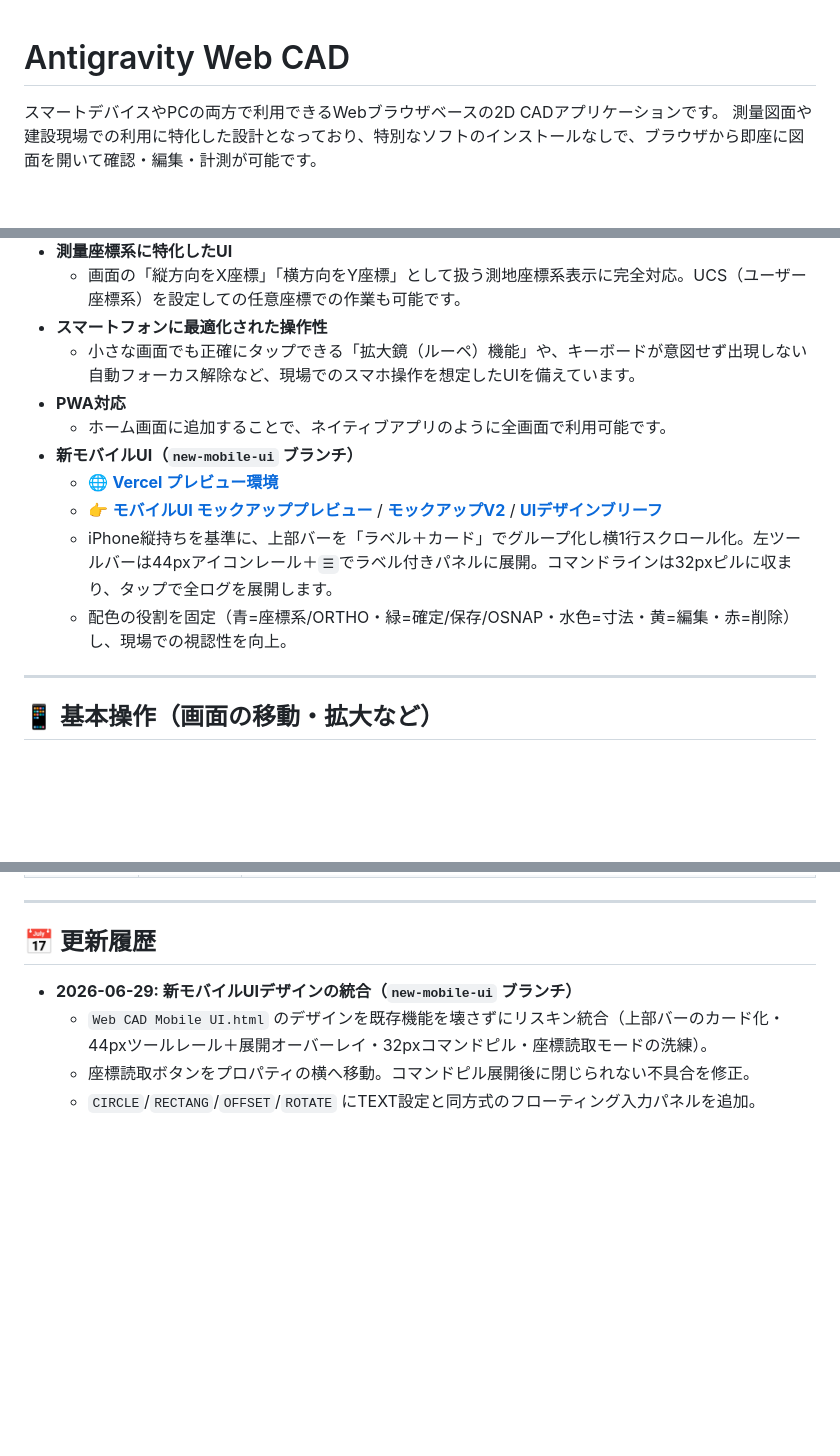
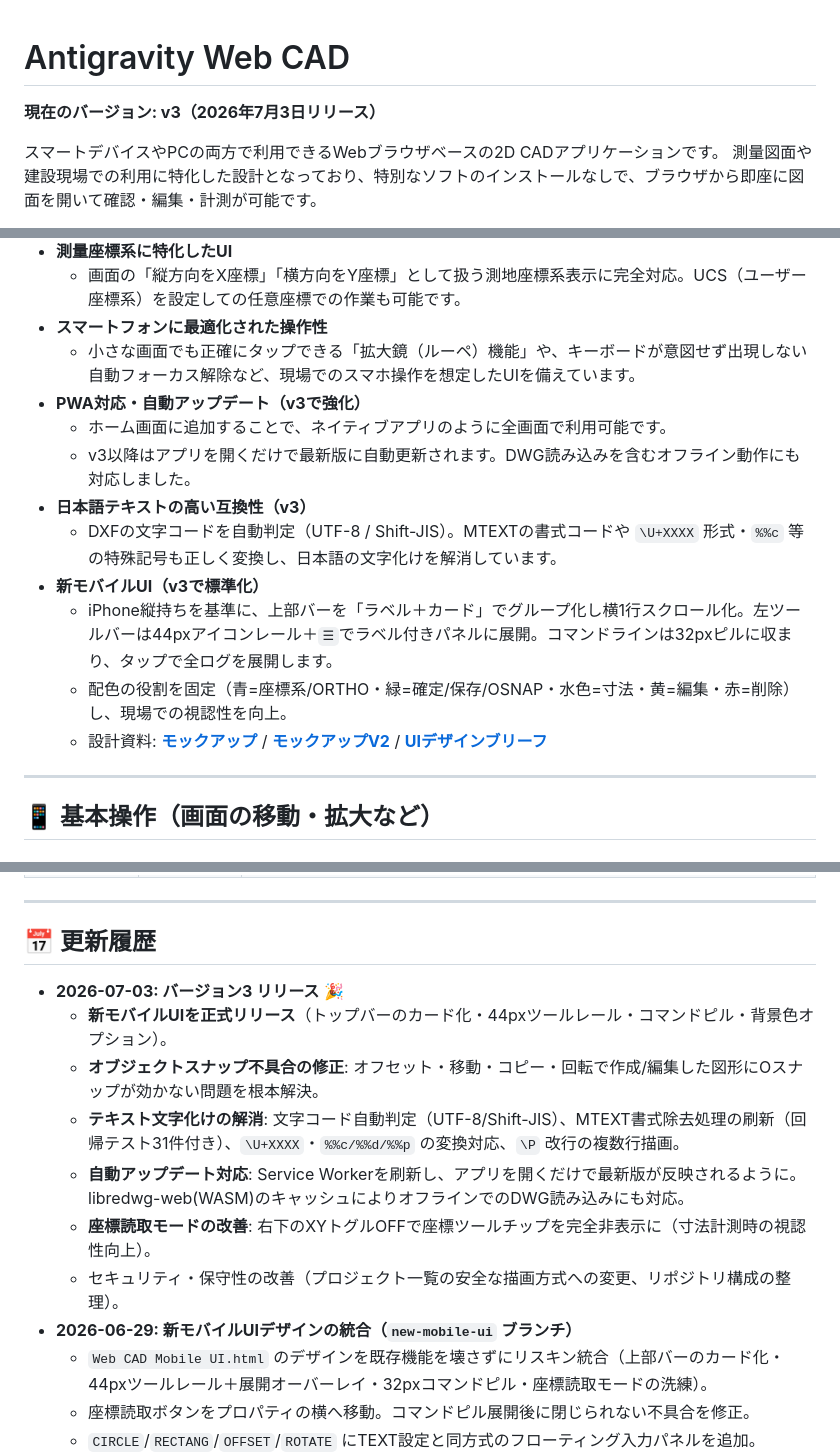
Before and after one commit to taka2560-commits/webCAD, a Markdown page: README.md, 3 parts joined by grey strips. Rendered like a GitHub page; blank space fills up the shorter version.

Commit message:
docs: READMEをバージョン3として更新（新UI標準化・v3リリースノート・旧プレビュー記述の整理）
- 冒頭に現行バージョン(v3)を明記
- 「新モバイルUI(new-mobile-uiブランチ)」の節をv3標準機能として書き換え、
  役目を終えたVercelプレビューURLの記載を削除（本番と同一のため）
- 特徴に v3 の自動アップデート/オフラインDWG対応と日本語テキスト互換性を追加
- 更新履歴にバージョン3リリース(2026-07-03)の項を追加
- 更新履歴.md の見出しを「バージョン3」表記に統一

Co-Authored-By: Claude Fable 5 <noreply@anthropic.com>
Claude-Session: https://claude.ai/code/session_019KxuZfNmwNGsyufxTo7VpL

```diff
--- a/README.md
+++ b/README.md
@@ -1,4 +1,6 @@
 # Antigravity Web CAD
+
+**現在のバージョン: v3（2026年7月3日リリース）**
 
 スマートデバイスやPCの両方で利用できるWebブラウザベースの2D CADアプリケーションです。
 測量図面や建設現場での利用に特化した設計となっており、特別なソフトのインストールなしで、ブラウザから即座に図面を開いて確認・編集・計測が可能です。
@@ -13,13 +15,15 @@
   - 画面の「縦方向をX座標」「横方向をY座標」として扱う測地座標系表示に完全対応。UCS（ユーザー座標系）を設定しての任意座標での作業も可能です。
 - **スマートフォンに最適化された操作性**
   - 小さな画面でも正確にタップできる「拡大鏡（ルーペ）機能」や、キーボードが意図せず出現しない自動フォーカス解除など、現場でのスマホ操作を想定したUIを備えています。
-- **PWA対応**
+- **PWA対応・自動アップデート（v3で強化）**
   - ホーム画面に追加することで、ネイティブアプリのように全画面で利用可能です。
-- **新モバイルUI（`new-mobile-ui` ブランチ）**
-  - 🌐 **[Vercel プレビュー環境](https://antigravity-web-cad-git-new-mobile-ui-yoga66962476s-projects.vercel.app)**
-  - 👉 **[モバイルUI モックアッププレビュー](docs/mockups/Web%20CAD%20Mobile%20UI.html)** / **[モックアップV2](docs/mockups/ui-mock-mobile.html)** / **[UIデザインブリーフ](docs/mockups/claude-design-ブリーフ.md)**
+  - v3以降はアプリを開くだけで最新版に自動更新されます。DWG読み込みを含むオフライン動作にも対応しました。
+- **日本語テキストの高い互換性（v3）**
+  - DXFの文字コードを自動判定（UTF-8 / Shift-JIS）。MTEXTの書式コードや `\U+XXXX` 形式・`%%c` 等の特殊記号も正しく変換し、日本語の文字化けを解消しています。
+- **新モバイルUI（v3で標準化）**
   - iPhone縦持ちを基準に、上部バーを「ラベル＋カード」でグループ化し横1行スクロール化。左ツールバーは44pxアイコンレール＋`☰`でラベル付きパネルに展開。コマンドラインは32pxピルに収まり、タップで全ログを展開します。
   - 配色の役割を固定（青=座標系/ORTHO・緑=確定/保存/OSNAP・水色=寸法・黄=編集・赤=削除）し、現場での視認性を向上。
+  - 設計資料: **[モックアップ](docs/mockups/Web%20CAD%20Mobile%20UI.html)** / **[モックアップV2](docs/mockups/ui-mock-mobile.html)** / **[UIデザインブリーフ](docs/mockups/claude-design-ブリーフ.md)**
 
 ---
 
@@ -74,6 +78,13 @@
 
 ## 📅 更新履歴
 
+* **2026-07-03: バージョン3 リリース** 🎉
+  * **新モバイルUIを正式リリース**（トップバーのカード化・44pxツールレール・コマンドピル・背景色オプション）。
+  * **オブジェクトスナップ不具合の修正**: オフセット・移動・コピー・回転で作成/編集した図形にOスナップが効かない問題を根本解決。
+  * **テキスト文字化けの解消**: 文字コード自動判定（UTF-8/Shift-JIS）、MTEXT書式除去処理の刷新（回帰テスト31件付き）、`\U+XXXX`・`%%c/%%d/%%p` の変換対応、`\P` 改行の複数行描画。
+  * **自動アップデート対応**: Service Workerを刷新し、アプリを開くだけで最新版が反映されるように。libredwg-web(WASM)のキャッシュによりオフラインでのDWG読み込みにも対応。
+  * **座標読取モードの改善**: 右下のXYトグルOFFで座標ツールチップを完全非表示に（寸法計測時の視認性向上）。
+  * セキュリティ・保守性の改善（プロジェクト一覧の安全な描画方式への変更、リポジトリ構成の整理）。
 * **2026-06-29: 新モバイルUIデザインの統合（`new-mobile-ui` ブランチ）**
   * `Web CAD Mobile UI.html` のデザインを既存機能を壊さずにリスキン統合（上部バーのカード化・44pxツールレール＋展開オーバーレイ・32pxコマンドピル・座標読取モードの洗練）。
   * 座標読取ボタンをプロパティの横へ移動。コマンドピル展開後に閉じられない不具合を修正。
```
Also changed, not shown: 更新履歴.md (+1 -1 lines).
